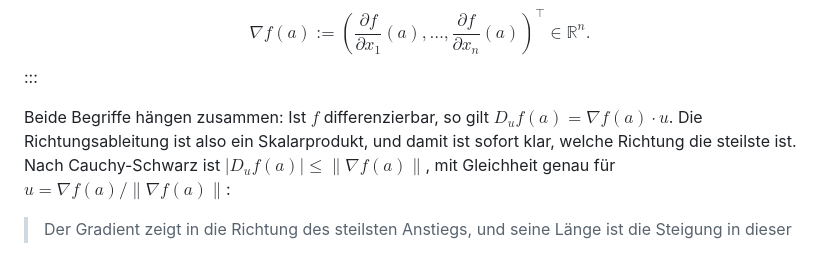
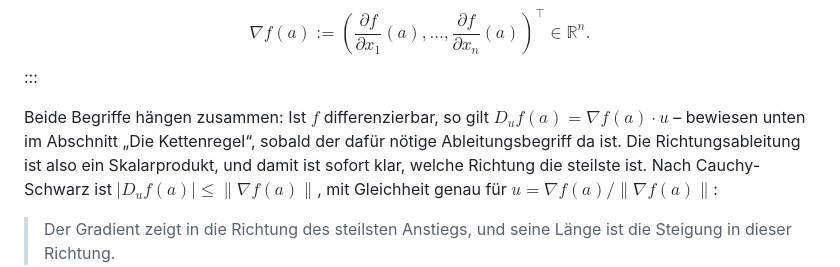
Before and after one commit to konradvoelkel/eidl-skript-mirror, a Markdown page: part-grundlagen/hintergrundwissen-analysis.md, the part around one of its changes. Drawn GitHub-style.

```diff
--- a/part-grundlagen/hintergrundwissen-analysis.md
+++ b/part-grundlagen/hintergrundwissen-analysis.md
@@ -63,7 +63,9 @@ $$
 :::
 
 Beide Begriffe hängen zusammen: Ist $f$ differenzierbar, so gilt
-$D_u f(a) = \nabla f(a) \cdot u$. Die Richtungsableitung ist also ein Skalarprodukt, und
+$D_u f(a) = \nabla f(a) \cdot u$ – bewiesen unten im Abschnitt „Die Kettenregel“, sobald
+der dafür nötige Ableitungsbegriff da ist. Die Richtungsableitung ist also ein
+Skalarprodukt, und
 damit ist sofort klar, welche Richtung die steilste ist. Nach Cauchy-Schwarz ist
 $|D_u f(a)| \leq \|\nabla f(a)\|$, mit Gleichheit genau für
 $u = \nabla f(a) / \|\nabla f(a)\|$:
```
Also changed, not shown: other parts of part-grundlagen/hintergrundwissen-analysis.md (+111 -4 lines), CLAUDE.md (+4 -4 lines), devnotes/TODO.md (+1 -1 lines).
